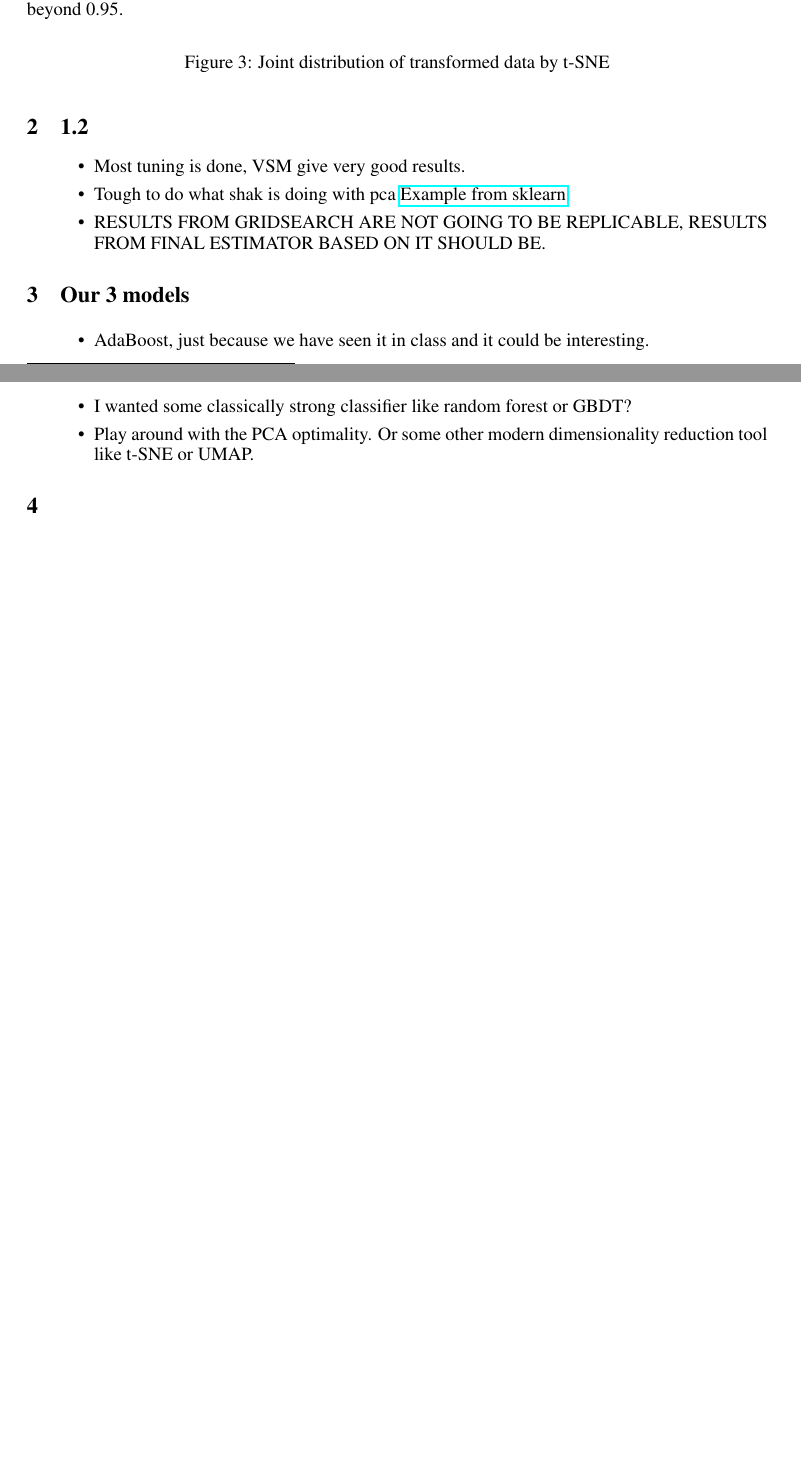
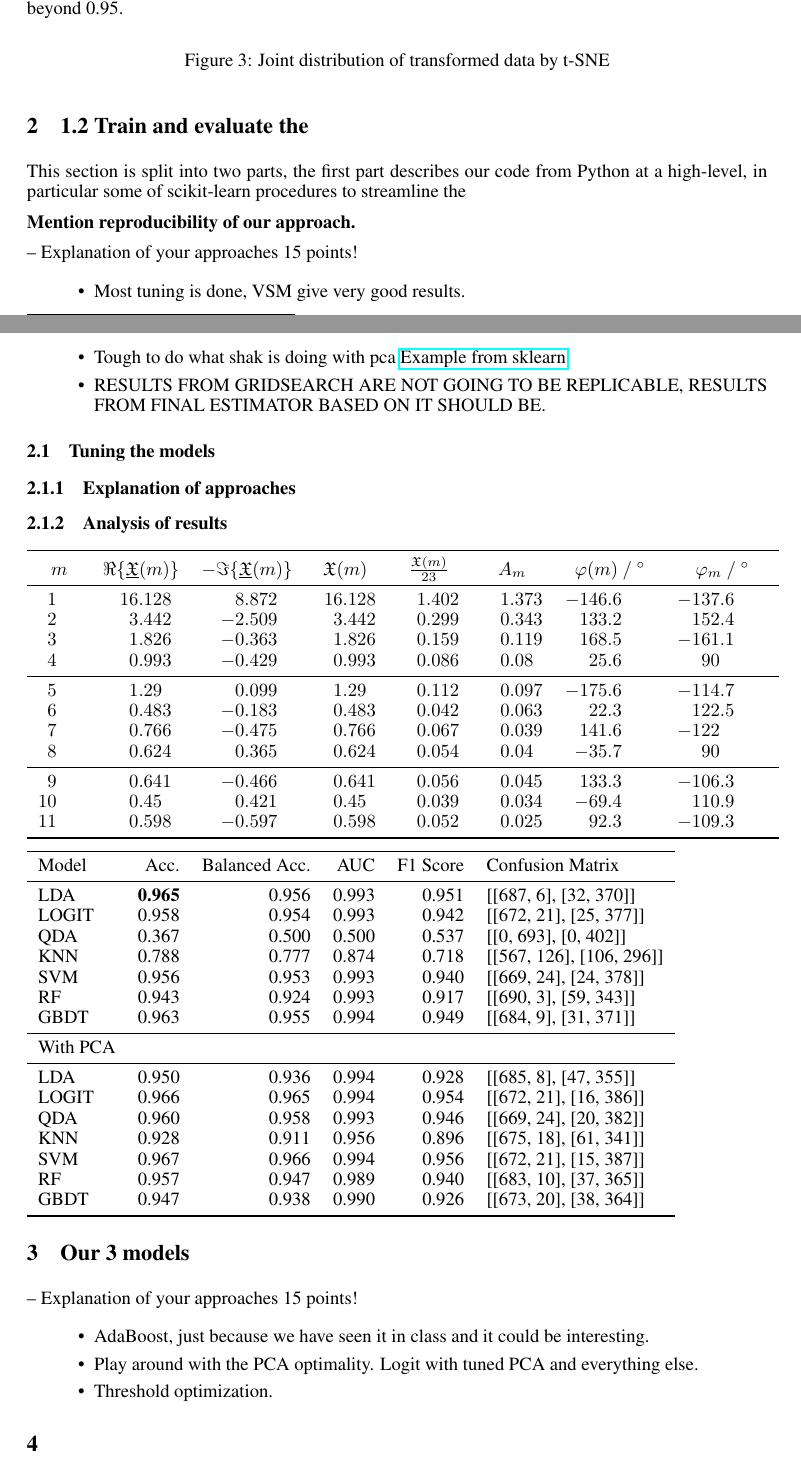
Before and after one commit to NeuralWave42/ST443-Project, a LaTeX document (task1_st443.tex): two parts of pages 1 and 2 of 2, joined at a grey line, cut so that both start at the same text. Compiled offline with pdfLaTeX.

Commit message:
add formatter for table of results

```diff
--- a/task1_st443.tex
+++ b/task1_st443.tex
@@ -4,6 +4,10 @@
 \usepackage{amsmath}
 \usepackage{hyperref}
 
+
+\usepackage{amsfonts}
+\usepackage{booktabs}
+\usepackage{siunitx}
 \usepackage{graphicx} % Required for inserting images
 \usepackage{algpseudocodex}
 % \usepackage[preprint]{neurips_2024}
@@ -59,8 +65,14 @@ in later sections we find it difficult to improve the F1-Score beyond 0.95.
 % Correct way to use t-sne if we have space is to plot different perplexities. TRY DO IT AND JUST MENTION IT IN A NOTE.
 % \section{Training baseline models and hypertuning}
 
-\section{1.2}
+\section{1.2 Train and evaluate the }
+This section is split into two parts, the first part describes our code from Python at a high-level, in particular some of scikit-learn procedures to
+streamline the
 
+\textbf{Mention reproducibility of our approach.}
+
+
+– Explanation of your approaches 15 points!
 \begin{itemize}
     \item Most tuning is done, VSM give very good results.
     \item Tough to do what shak is doing with pca \href{https://scikit-learn.org/1.5/auto_examples/compose/plot_digits_pipe.html}{Example from sklearn}
@@ -68,13 +80,56 @@ in later sections we find it difficult to improve the F1-Score beyond 0.95.
     \item RESULTS FROM GRIDSEARCH ARE NOT GOING TO BE REPLICABLE, RESULTS FROM FINAL ESTIMATOR BASED ON IT SHOULD BE.
 \end{itemize}
 
+\subsection{Tuning the models}
+
+\subsubsection{Explanation of approaches}
+
+
+\subsubsection{Analysis of results}
+\begin{tabular}{SSSSSSSS} \toprule
+    {$m$} & {$\Re\{\underline{\mathfrak{X}}(m)\}$} & {$-\Im\{\underline{\mathfrak{X}}(m)\}$} & {$\mathfrak{X}(m)$} & {$\frac{\mathfrak{X}(m)}{23}$} & {$A_m$} & {$\varphi(m)\ /\ ^{\circ}$} & {$\varphi_m\ /\ ^{\circ}$} \\ \midrule
+    1  & 16.128 & +8.872 & 16.128 & 1.402 & 1.373 & -146.6 & -137.6 \\
+    2  & 3.442  & -2.509 & 3.442  & 0.299 & 0.343 & 133.2  & 152.4  \\
+    3  & 1.826  & -0.363 & 1.826  & 0.159 & 0.119 & 168.5  & -161.1 \\
+    4  & 0.993  & -0.429 & 0.993  & 0.086 & 0.08  & 25.6   & 90     \\ \midrule
+    5  & 1.29   & +0.099 & 1.29   & 0.112 & 0.097 & -175.6 & -114.7 \\
+    6  & 0.483  & -0.183 & 0.483  & 0.042 & 0.063 & 22.3   & 122.5  \\
+    7  & 0.766  & -0.475 & 0.766  & 0.067 & 0.039 & 141.6  & -122   \\
+    8  & 0.624  & +0.365 & 0.624  & 0.054 & 0.04  & -35.7  & 90     \\ \midrule
+    9  & 0.641  & -0.466 & 0.641  & 0.056 & 0.045 & 133.3  & -106.3 \\
+    10 & 0.45   & +0.421 & 0.45   & 0.039 & 0.034 & -69.4  & 110.9  \\
+    11 & 0.598  & -0.597 & 0.598  & 0.052 & 0.025 & 92.3   & -109.3 \\ \bottomrule
+\end{tabular}
+
+\begin{tabular}{lrrrrl}
+    \toprule
+    Model & Acc. & Balanced Acc. & AUC & F1 Score & Confusion Matrix \\
+    \midrule
+    LDA & \textbf{0.965} & 0.956 & 0.993 & 0.951 & [[687, 6], [32, 370]] \\
+    LOGIT & 0.958 & 0.954 & 0.993 & 0.942 & [[672, 21], [25, 377]] \\
+    QDA & 0.367 & 0.500 & 0.500 & 0.537 & [[0, 693], [0, 402]] \\
+    KNN & 0.788 & 0.777 & 0.874 & 0.718 & [[567, 126], [106, 296]] \\
+    SVM & 0.956 & 0.953 & 0.993 & 0.940 & [[669, 24], [24, 378]] \\
+    RF & 0.943 & 0.924 & 0.993 & 0.917 & [[690, 3], [59, 343]] \\
+    GBDT & 0.963 & 0.955 & 0.994 & 0.949 & [[684, 9], [31, 371]] \\\midrule
+    With PCA \\ \midrule
+    LDA & 0.950 & 0.936 & 0.994 & 0.928 & [[685, 8], [47, 355]] \\
+    LOGIT & 0.966 & 0.965 & 0.994 & 0.954 & [[672, 21], [16, 386]] \\
+    QDA & 0.960 & 0.958 & 0.993 & 0.946 & [[669, 24], [20, 382]] \\
+    KNN & 0.928 & 0.911 & 0.956 & 0.896 & [[675, 18], [61, 341]] \\
+    SVM & 0.967 & 0.966 & 0.994 & 0.956 & [[672, 21], [15, 387]] \\
+    RF & 0.957 & 0.947 & 0.989 & 0.940 & [[683, 10], [37, 365]] \\
+    GBDT & 0.947 & 0.938 & 0.990 & 0.926 & [[673, 20], [38, 364]] \\
+    \bottomrule
+    \end{tabular}
+
 
 \section{Our 3 models}\label{sec:1.3}
-
+– Explanation of your approaches 15 points!
 \begin{itemize}
     \item AdaBoost, just because we have seen it in class and it could be interesting.
-    \item I wanted some classically strong classifier like random forest or GBDT?
-    \item Play around with the PCA optimality. Or some other modern dimensionality reduction tool like t-SNE or UMAP.
+    \item Play around with the PCA optimality. Logit with tuned PCA and everything else.
+    \item Threshold optimization.
 \end{itemize}
 
 \section{}
```
Also changed, not shown: test_format_results.csv (added, +15 -0 lines), task1_st443.pdf, task1_st443.tex (2 more changed lines), 1 other file.
